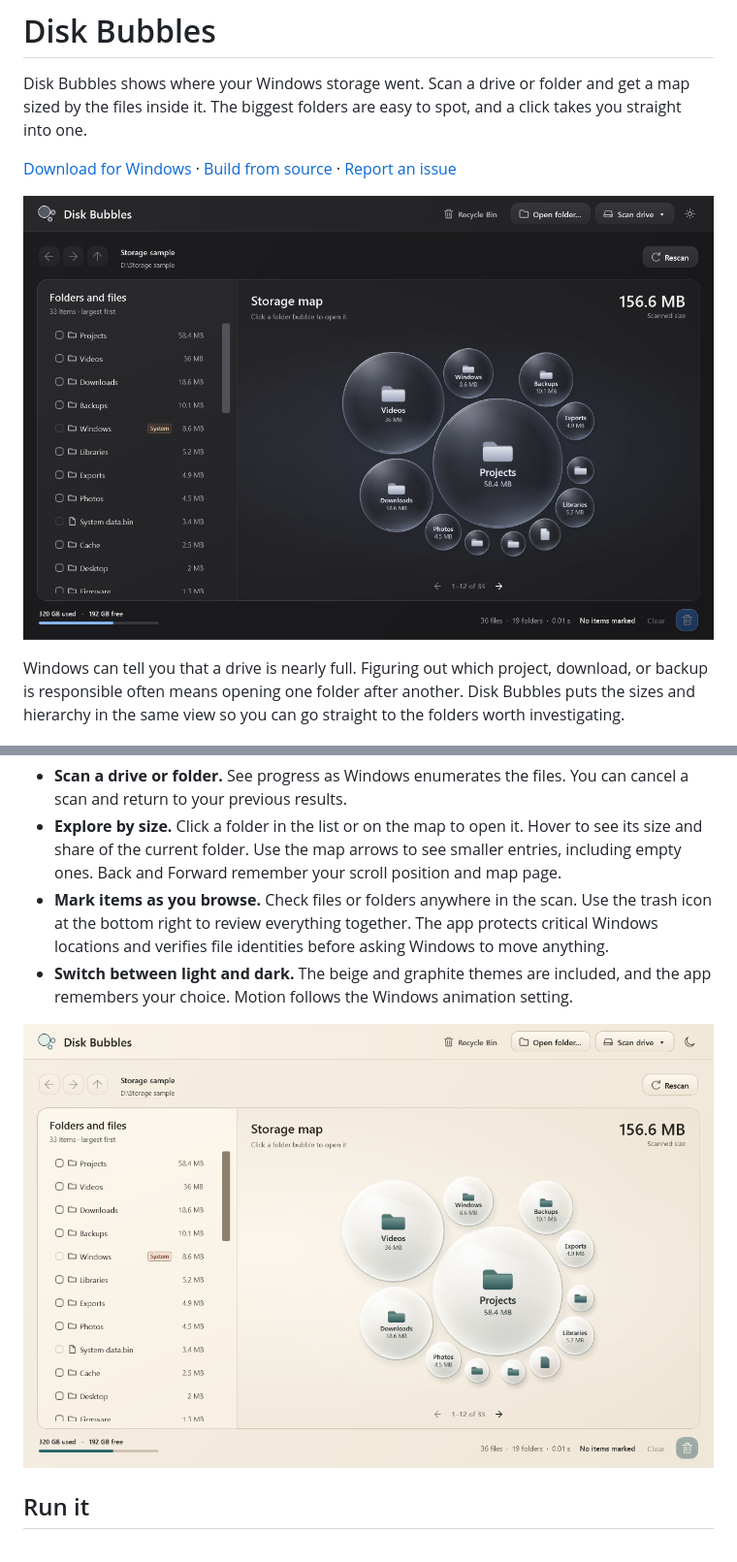
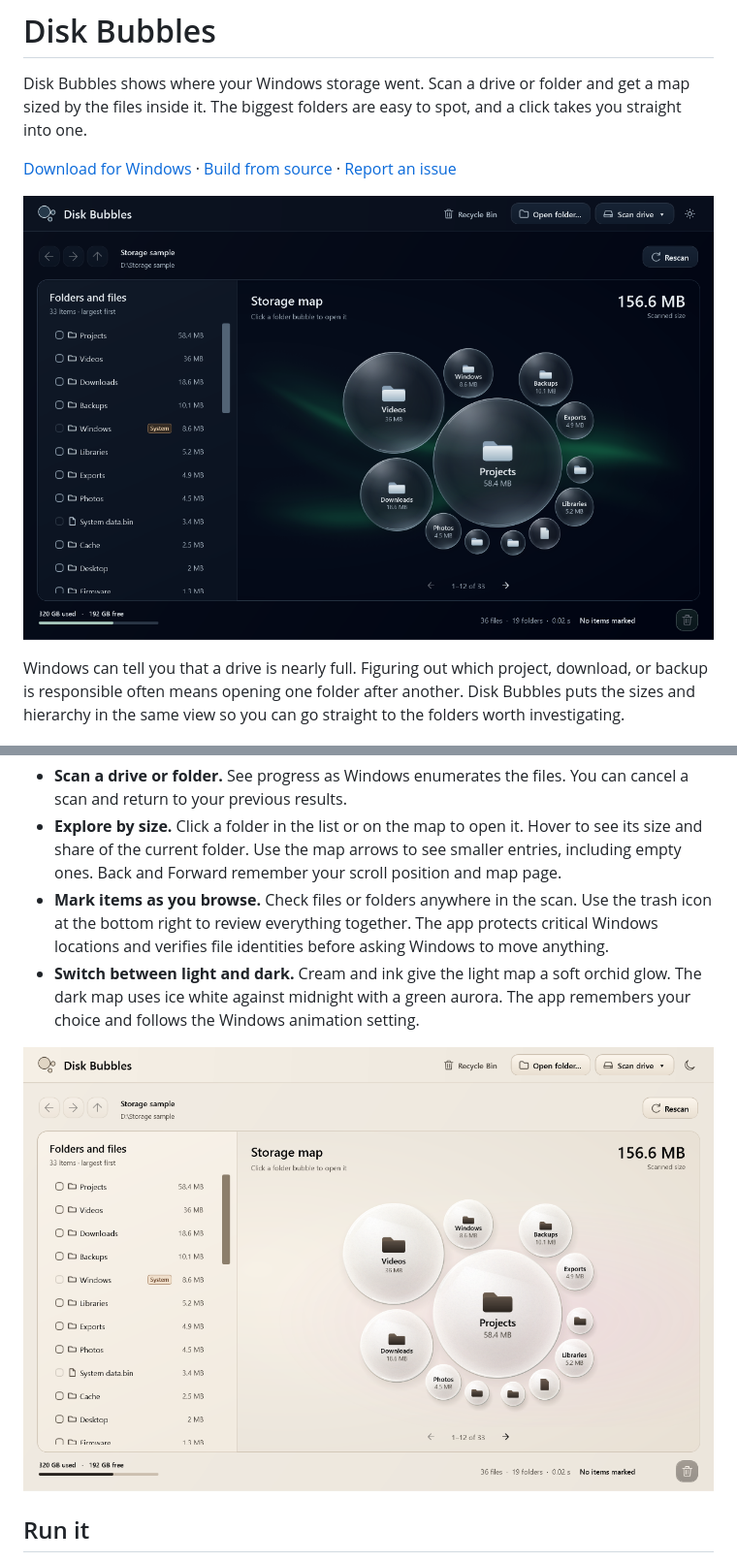
Before and after one commit to tiwaritarush/disk-bubbles, a Markdown page: README.md, 2 parts joined by grey strips. Shown at 97% size. Rendered like a GitHub page; pictures changed too: docs/screenshots/dark.png, docs/screenshots/light.png.

Commit message:
feat: add cream and ink and midnight aurora themes

```diff
--- a/README.md
+++ b/README.md
@@ -13,5 +13,5 @@ Windows can tell you that a drive is nearly full. Figuring out which project, do
 - **Scan a drive or folder.** See progress as Windows enumerates the files. You can cancel a scan and return to your previous results.
 - **Explore by size.** Click a folder in the list or on the map to open it. Hover to see its size and share of the current folder. Use the map arrows to see smaller entries, including empty ones. Back and Forward remember your scroll position and map page.
 - **Mark items as you browse.** Check files or folders anywhere in the scan. Use the trash icon at the bottom right to review everything together. The app protects critical Windows locations and verifies file identities before asking Windows to move anything.
-- **Switch between light and dark.** The beige and graphite themes are included, and the app remembers your choice. Motion follows the Windows animation setting.
+- **Switch between light and dark.** Cream and ink give the light map a soft orchid glow. The dark map uses ice white against midnight with a green aurora. The app remembers your choice and follows the Windows animation setting.
 
```
Also changed, not shown: other parts of README.md (+1 -1 lines), CHANGELOG.md (+6 -0 lines), 15 other files.
